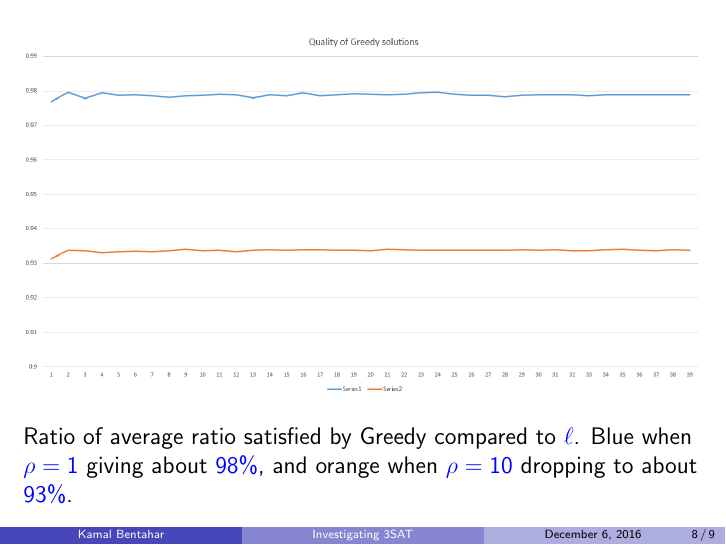
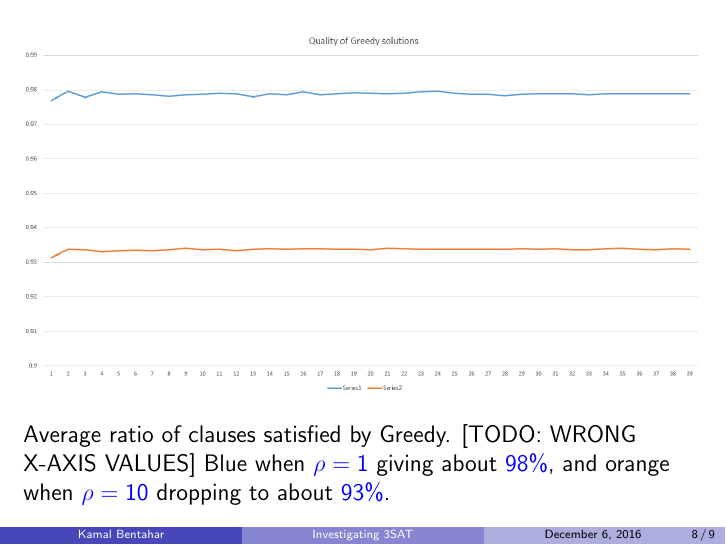
Before and after one commit to kbentahar/380CT, LaTeX slides (SAT/SAT.tex): page 8 of 9. Compiled offline with pdfLaTeX.

Commit message:
Fixed typos

```diff
--- a/SAT/SAT.tex
+++ b/SAT/SAT.tex
@@ -130,7 +130,8 @@ Cost: $O(n\log n)$ assuming the use of an $O(n\log n)$ sorting algorithm.
 	\includegraphics[width=\textwidth]{img/greedy1}
 \end{center}
 
-Ratio of average ratio satisfied by Greedy compared to $\ell$. Blue when $\rho=1$ giving about $98\%$, and orange when $\rho=10$ dropping to about $93\%$.
+Average ratio of clauses satisfied by Greedy. [TODO: WRONG X-AXIS VALUES]
+Blue when $\rho=1$ giving about $98\%$, and orange when $\rho=10$ dropping to about $93\%$.
 \end{frame}
 
 %
```
